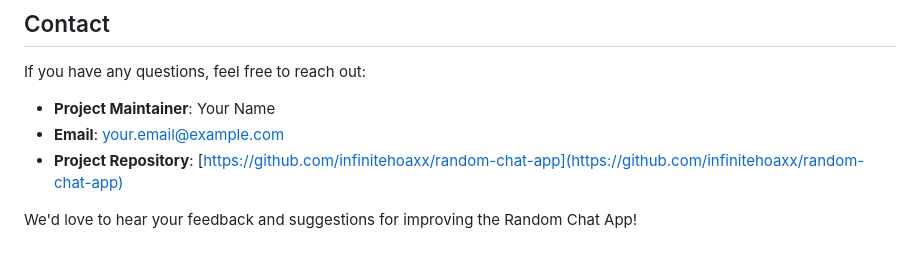
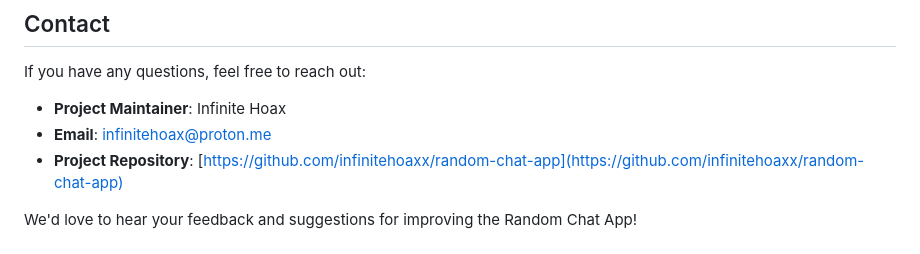
Before and after one commit to infinitehoaxx/random-chat-app, a Markdown page: README.md, the part around the change. Rendered like a GitHub page.

```diff
--- a/README.md
+++ b/README.md
@@ -250,8 +250,8 @@ This project is licensed under the MIT License - see the [LICENSE.md](LICENSE.md
 
 If you have any questions, feel free to reach out:
 
-- **Project Maintainer**: Your Name
-- **Email**: your.email@example.com
+- **Project Maintainer**: Infinite Hoax
+- **Email**: infinitehoax@proton.me
 - **Project Repository**: [https://github.com/infinitehoaxx/random-chat-app](https://github.com/infinitehoaxx/random-chat-app)
 
 We'd love to hear your feedback and suggestions for improving the Random Chat App!
```
